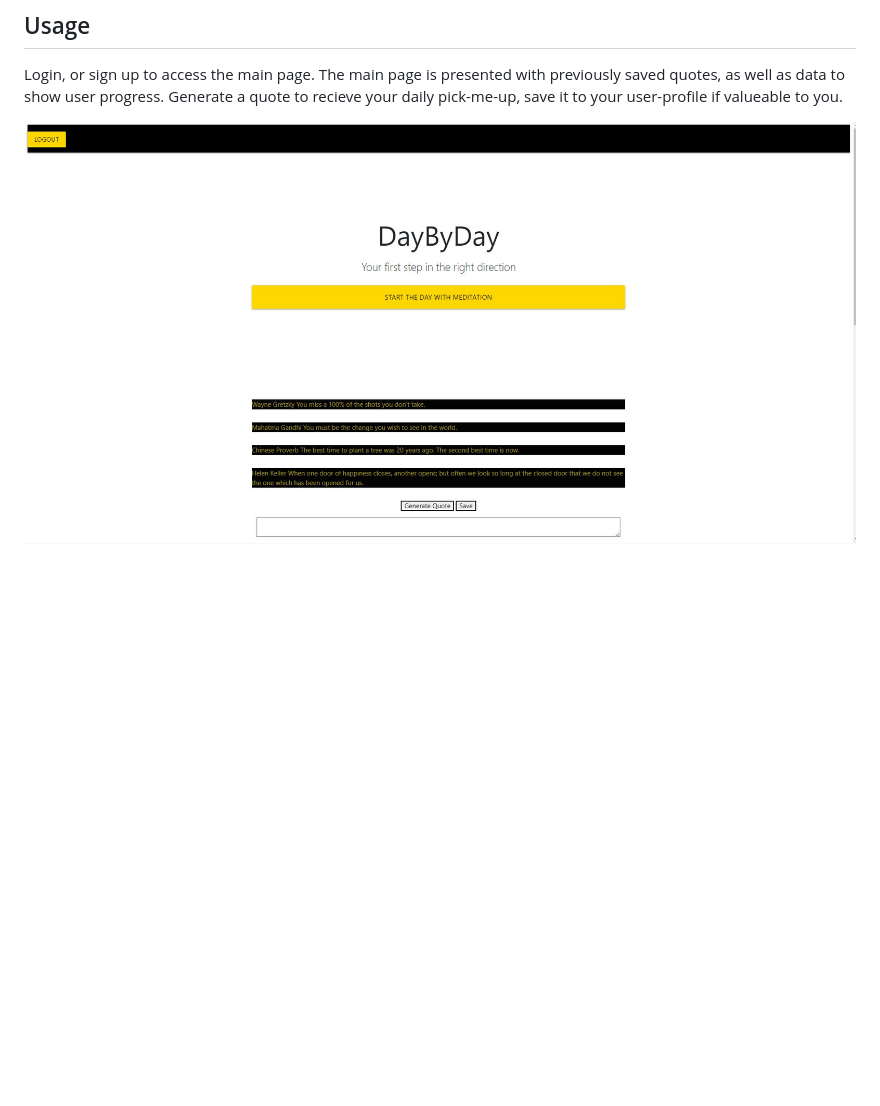
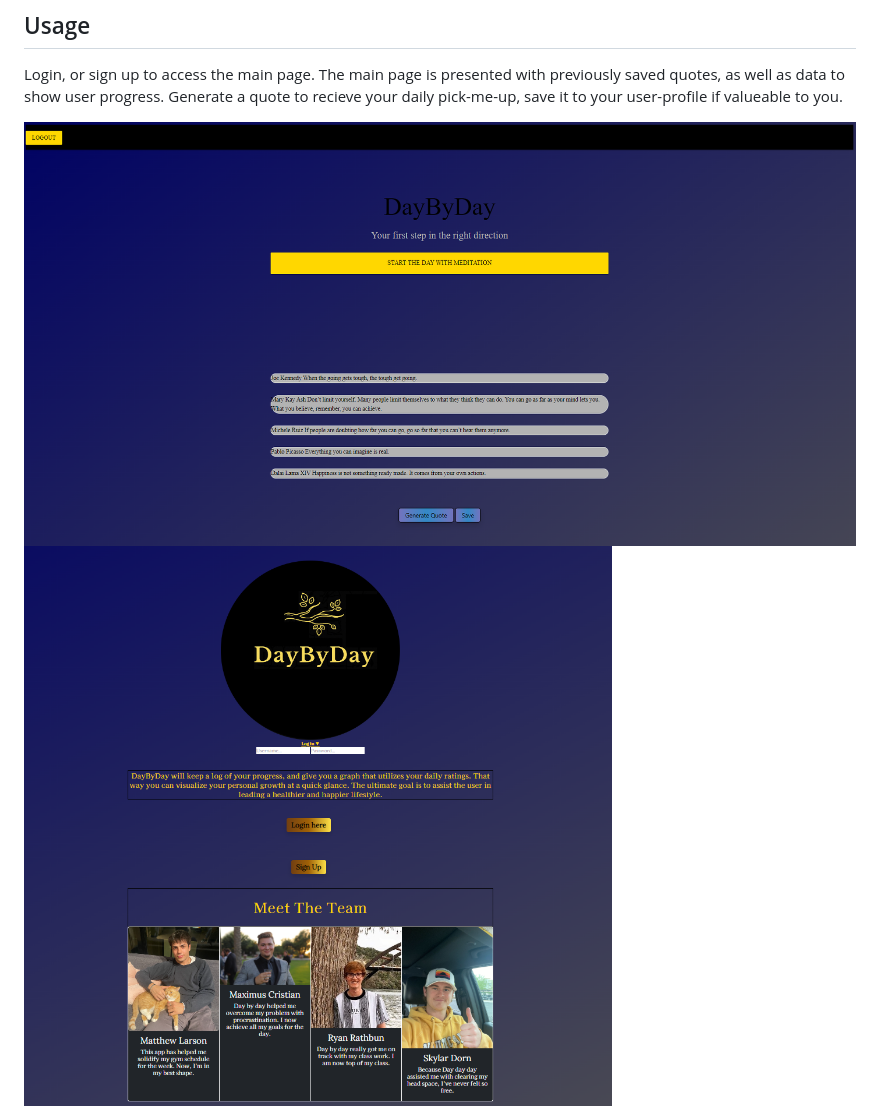
Before and after one commit to matthewtlarson/DayByDay, a Markdown page: README.md, the part around the change. Rendered like a GitHub page; pictures changed too: public/img/homepage-styled.png (added), public/img/login-styled.png (added); blank space fills up the shorter version.

```diff
--- a/README.md
+++ b/README.md
@@ -19,7 +19,8 @@ We utiilized serverall third-party applications to increase the flow of our proj
 
 Login, or sign up to access the main page. The main page is presented with previously saved quotes, as well as data to show user progress. Generate a quote to recieve your daily pick-me-up, save it to your user-profile if valueable to you.
 
-![mainUI](./public/img/Application%20capture.JPG)
+![mainUI](./public/img/homepage-styled.png)
+![login](./public/img/login-styled.png)
 ![signup](./public/img/signup%20capture.JPG)
 
 ## License
```
Also changed, not shown: 1 other file.
